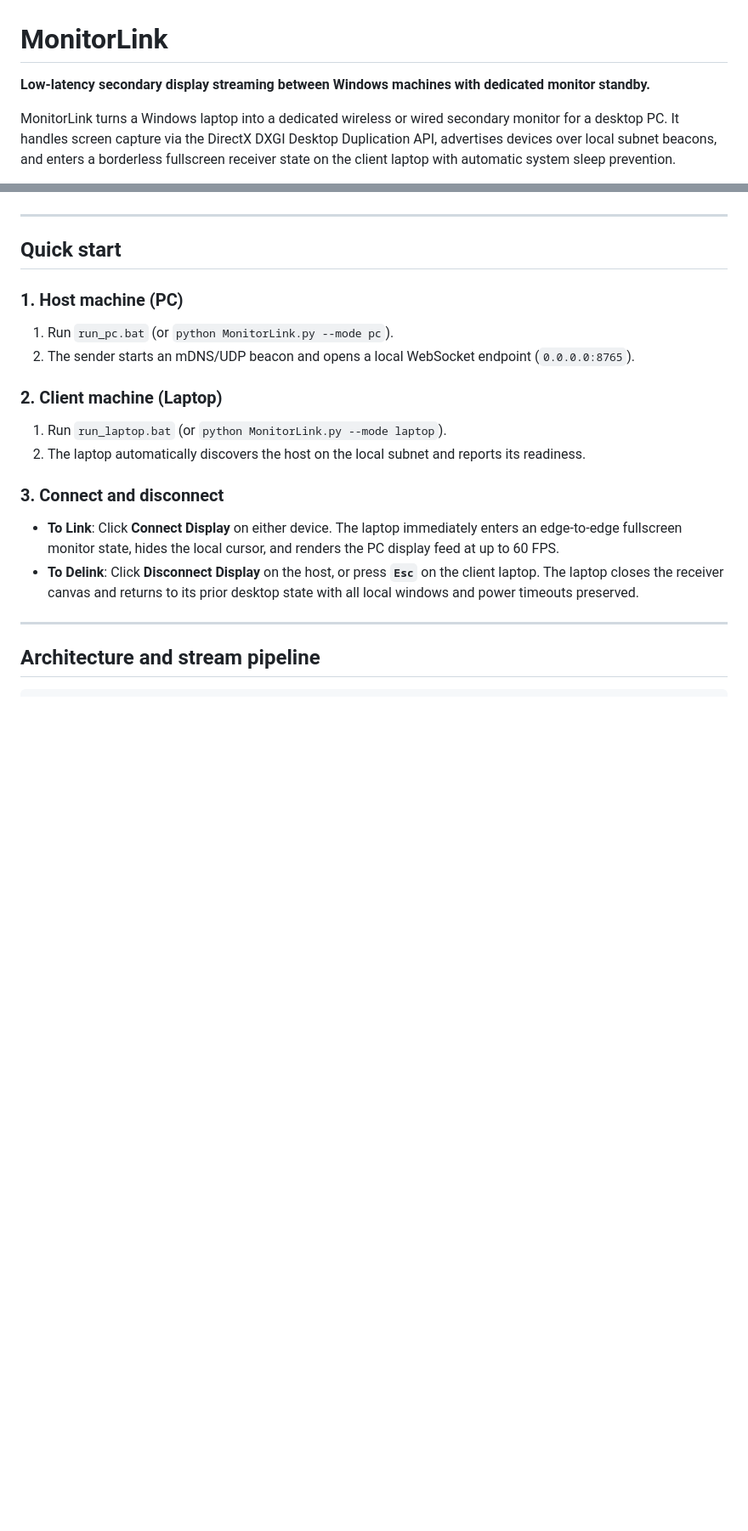
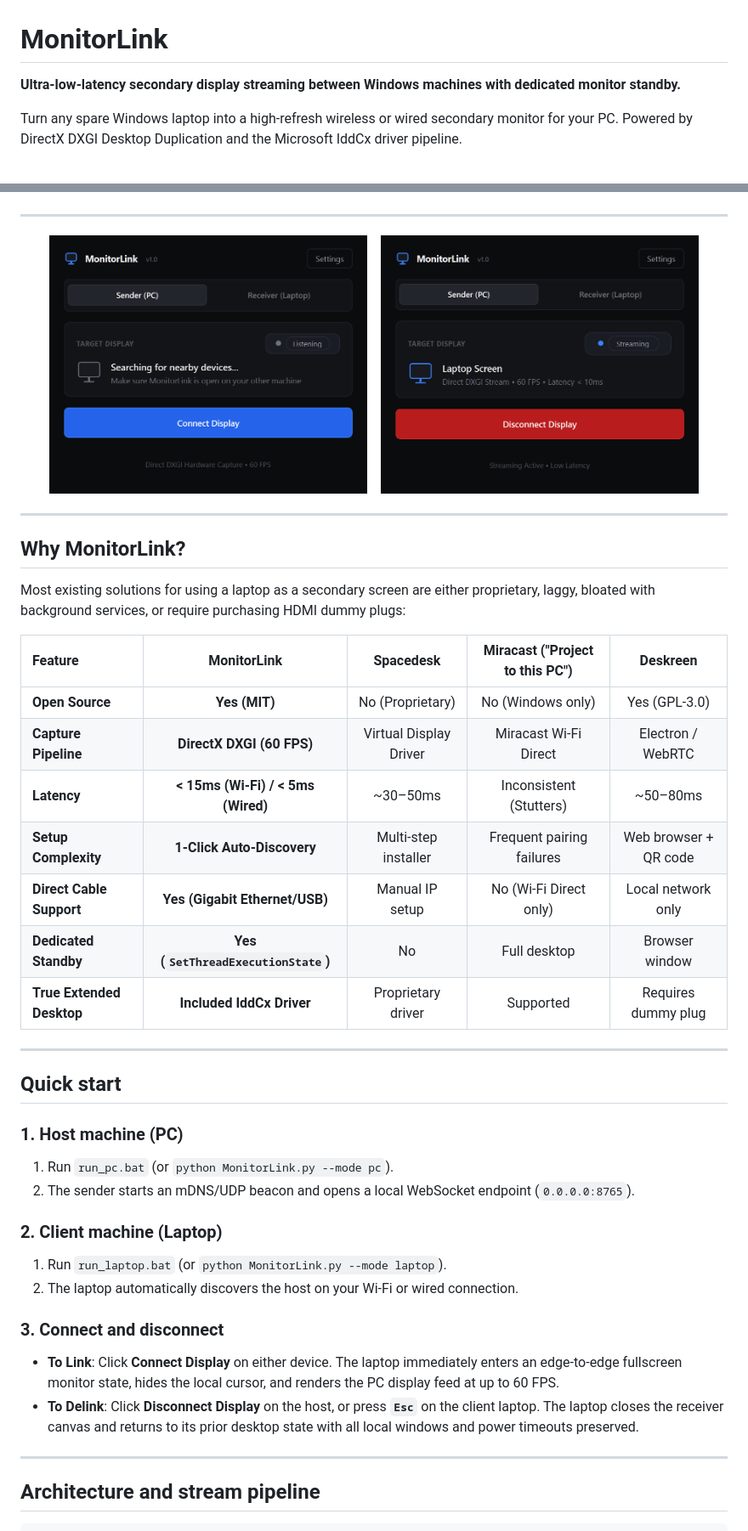
Before and after one commit to Amirtheshwaran/MonitorLink, a Markdown page: README.md, 2 parts joined by grey strips. Shown at 85% size. Rendered like a GitHub page; pictures changed too: assets/preview_connected.png (added), assets/preview_ready.png (added); blank space fills up the shorter version.

Commit message:
add badges, ui previews, benchmarks, and issue templates

```diff
--- a/README.md
+++ b/README.md
@@ -1,6 +1,6 @@
 # MonitorLink
 
-**Low-latency secondary display streaming between Windows machines with dedicated monitor standby.**
+**Ultra-low-latency secondary display streaming between Windows machines with dedicated monitor standby.**
 
-MonitorLink turns a Windows laptop into a dedicated wireless or wired secondary monitor for a desktop PC. It handles screen capture via the DirectX DXGI Desktop Duplication API, advertises devices over local subnet beacons, and enters a borderless fullscreen receiver state on the client laptop with automatic system sleep prevention.
+Turn any spare Windows laptop into a high-refresh wireless or wired secondary monitor for your PC. Powered by DirectX DXGI Desktop Duplication and the Microsoft IddCx driver pipeline.
 
@@ -7,5 +11,29 @@ MonitorLink turns a Windows laptop into a dedicated wireless or wired secondary
 [![License: MIT](https://img.shields.io/badge/license-MIT-blue.svg)](LICENSE)
 [![Platform](https://img.shields.io/badge/platform-Windows%2010%20%7C%2011-blue.svg)](#requirements-and-platform)
+
+---
+
+<p align="center">
+  <img src="assets/preview_ready.png" width="45%" alt="MonitorLink Ready State" />
+  &nbsp;&nbsp;
+  <img src="assets/preview_connected.png" width="45%" alt="MonitorLink Connected State" />
+</p>
+
+---
+
+## Why MonitorLink?
+
+Most existing solutions for using a laptop as a secondary screen are either proprietary, laggy, bloated with background services, or require purchasing HDMI dummy plugs:
+
+| Feature | MonitorLink | Spacedesk | Miracast ("Project to this PC") | Deskreen |
+| :--- | :---: | :---: | :---: | :---: |
+| **Open Source** | **Yes (MIT)** | No (Proprietary) | No (Windows only) | Yes (GPL-3.0) |
+| **Capture Pipeline** | **DirectX DXGI (60 FPS)** | Virtual Display Driver | Miracast Wi-Fi Direct | Electron / WebRTC |
+| **Latency** | **< 15ms (Wi-Fi) / < 5ms (Wired)** | ~30–50ms | Inconsistent (Stutters) | ~50–80ms |
+| **Setup Complexity** | **1-Click Auto-Discovery** | Multi-step installer | Frequent pairing failures | Web browser + QR code |
+| **Direct Cable Support** | **Yes (Gigabit Ethernet/USB)** | Manual IP setup | No (Wi-Fi Direct only) | Local network only |
+| **Dedicated Standby** | **Yes (`SetThreadExecutionState`)** | No | Full desktop | Browser window |
+| **True Extended Desktop** | **Included IddCx Driver** | Proprietary driver | Supported | Requires dummy plug |
 
 ---
 
@@ -17,7 +45,7 @@ MonitorLink turns a Windows laptop into a dedicated wireless or wired secondary
 
 ### 2. Client machine (Laptop)
 1. Run `run_laptop.bat` (or `python MonitorLink.py --mode laptop`).
-2. The laptop automatically discovers the host on the local subnet and reports its readiness.
+2. The laptop automatically discovers the host on your Wi-Fi or wired connection.
 
 ### 3. Connect and disconnect
 - **To Link**: Click **Connect Display** on either device. The laptop immediately enters an edge-to-edge fullscreen monitor state, hides the local cursor, and renders the PC display feed at up to 60 FPS.
```
Also changed, not shown: other parts of README.md (+14 -0 lines), assets/preview_settings.png (added), 2 other files.
